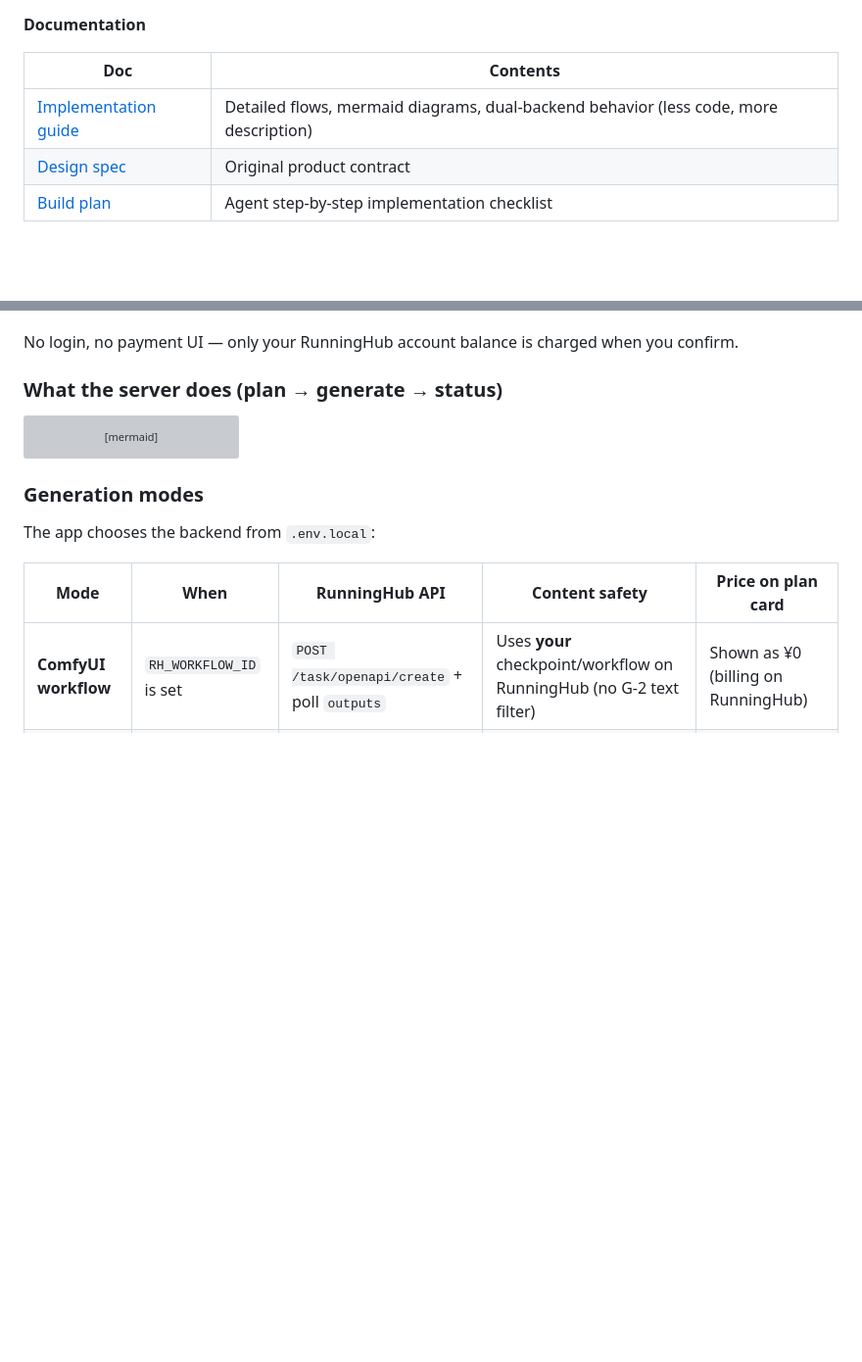
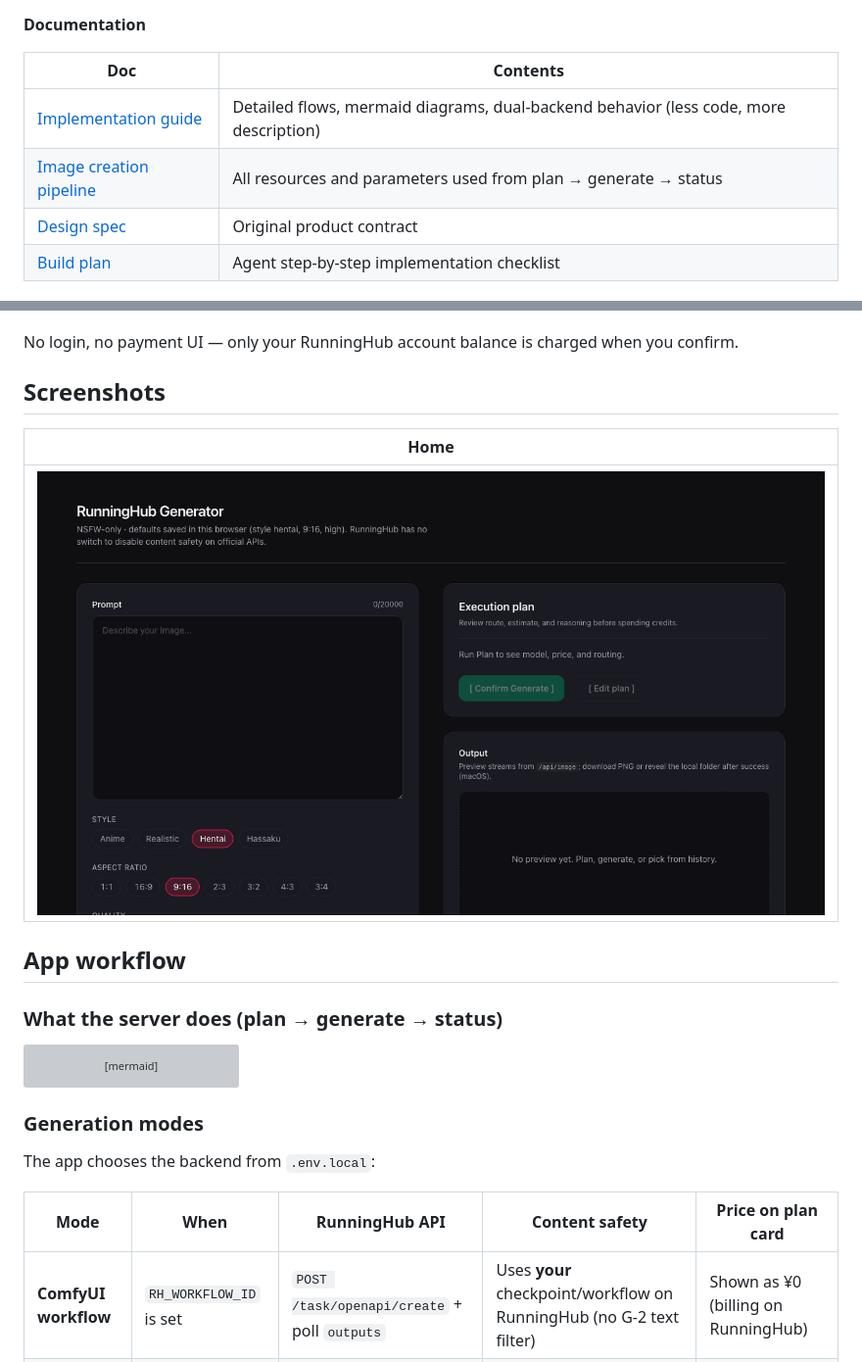
Before and after one commit to jxjwilliam/nsfw-app, a Markdown page: README.md, 2 parts joined by grey strips. Shown at 98% size. Drawn GitHub-style; pictures changed too: screenshots/home.png (added); blank space fills up the shorter version; grey boxes are pictures that could not be loaded.

```diff
--- a/README.md
+++ b/README.md
@@ -7,6 +7,7 @@ Single-user Next.js app: enter a prompt, **plan** a generation path (model or Co
 | Doc | Contents |
 |-----|----------|
 | [Implementation guide](docs/implementation-guide.md) | Detailed flows, mermaid diagrams, dual-backend behavior (less code, more description) |
+| [Image creation pipeline](docs/image-creation-pipeline.md) | All resources and parameters used from plan → generate → status |
 | [Design spec](docs/superpowers/specs/2026-05-21-runninghub-nsfw-generator-design.md) | Original product contract |
 | [Build plan](docs/superpowers/plans/2026-05-21-runninghub-nsfw-generator.md) | Agent step-by-step implementation checklist |
 
@@ -33,6 +34,14 @@ Single-user Next.js app: enter a prompt, **plan** a generation path (model or Co
 5. **View** — image served from `/api/image?jobId=...`; files also written under `outputs/YYYY-MM-DD/<jobId>/`.
 
 No login, no payment UI — only your RunningHub account balance is charged when you confirm.
+
+## Screenshots
+
+| Home |
+|------|
+| ![Home](screenshots/home.png) |
+
+## App workflow
 
 ### What the server does (plan → generate → status)
 
```
Also changed, not shown: docs/image-creation-pipeline.md (added, +281 -0 lines), docs/implementation-guide.md (+1 -0 lines), 1 other file.
